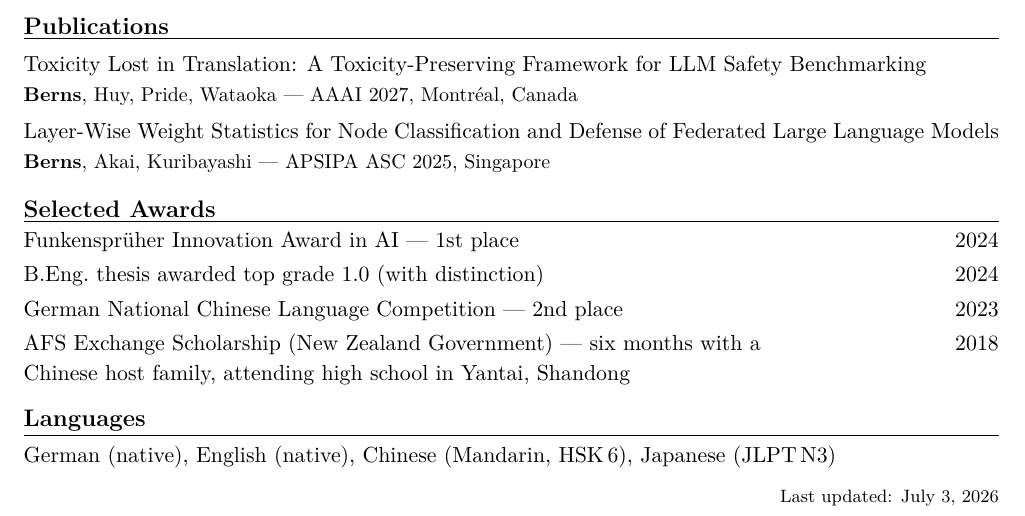
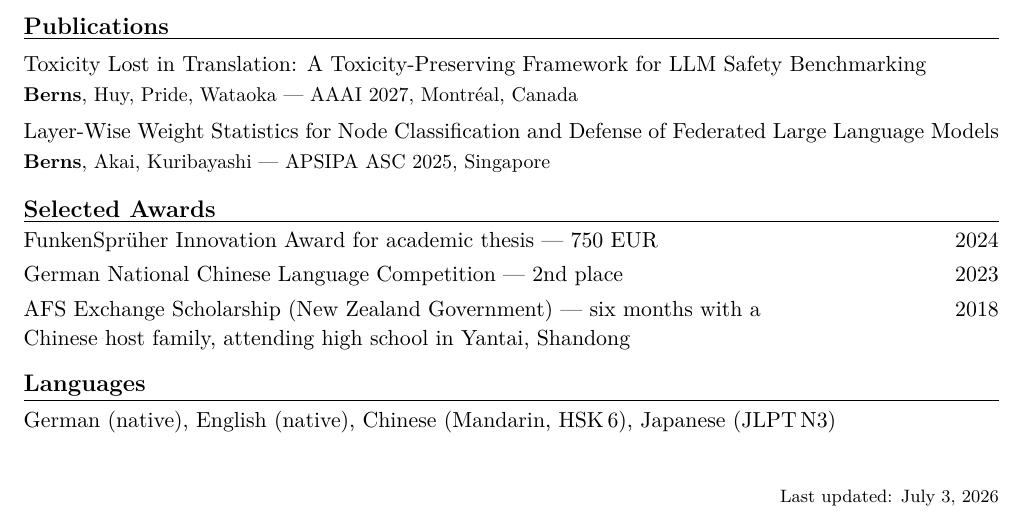
Before and after one commit to AlexBerns/berns, a LaTeX CV (cv/berns-cv-en.tex): part of the page, cut so that both start at the same text. Compiled offline with pdfLaTeX.

Commit message:
CV: single FunkenSprüher thesis award (750 EUR); drop separate thesis-grade award
Co-authored-by: Claude (Managed) <noreply@anthropic.com>

```diff
--- a/cv/berns-cv-en.tex
+++ b/cv/berns-cv-en.tex
@@ -85,8 +85,7 @@
 \pub{Layer-Wise Weight Statistics for Node Classification and Defense of Federated Large Language Models}{\textbf{Berns}, Akai, Kuribayashi}{APSIPA ASC 2025, Singapore}
 
 \cvsection{Selected Awards}
-\awd{Funkensprüher Innovation Award in AI --- 1st place}{2024}
-\awd{B.Eng.\ thesis awarded top grade 1.0 (with distinction)}{2024}
+\awd{FunkenSprüher Innovation Award for academic thesis --- 750 EUR}{2024}
 \awd{German National Chinese Language Competition --- 2nd place}{2023}
 \awd{AFS Exchange Scholarship (New Zealand Government) --- six months with a Chinese host family, attending high school in Yantai, Shandong}{2018}
 
```
Also changed, not shown: CV_berns_en_2026.pdf.
